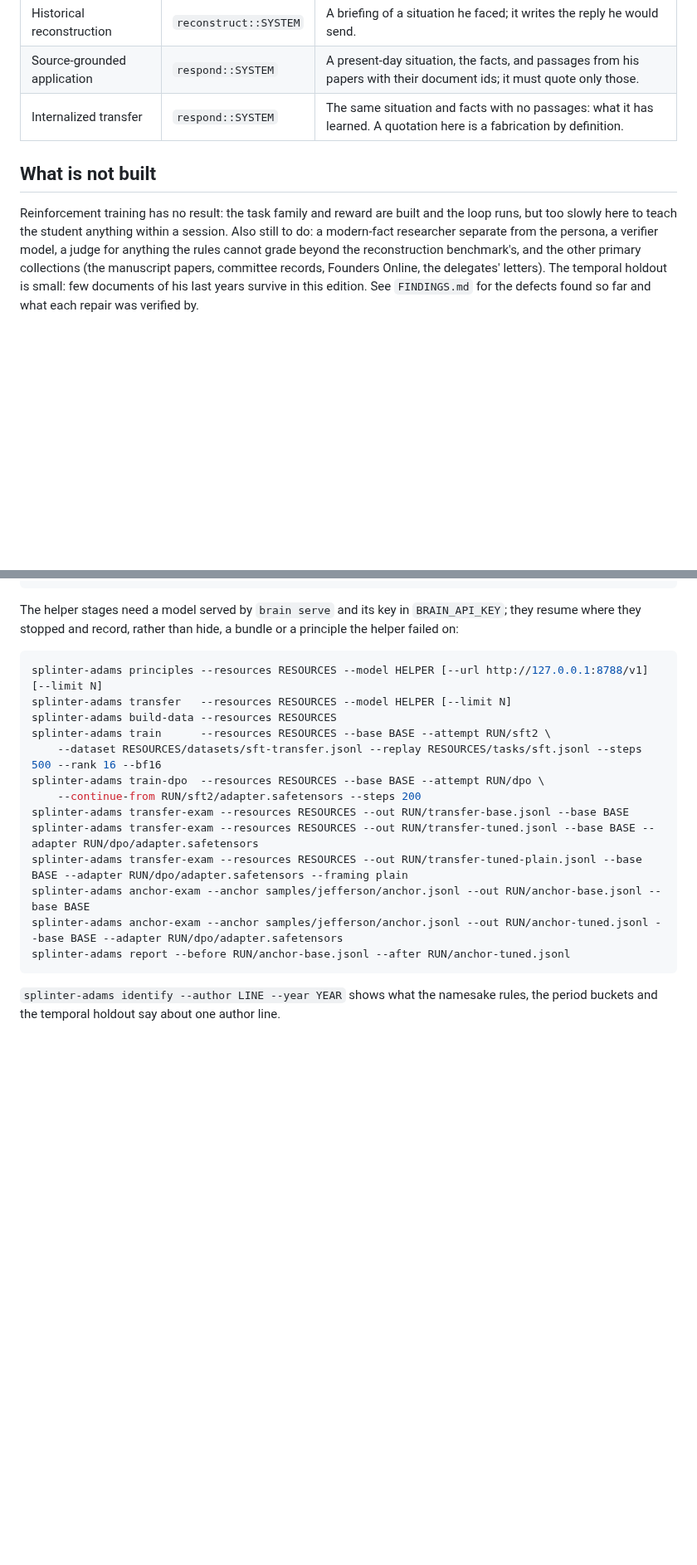
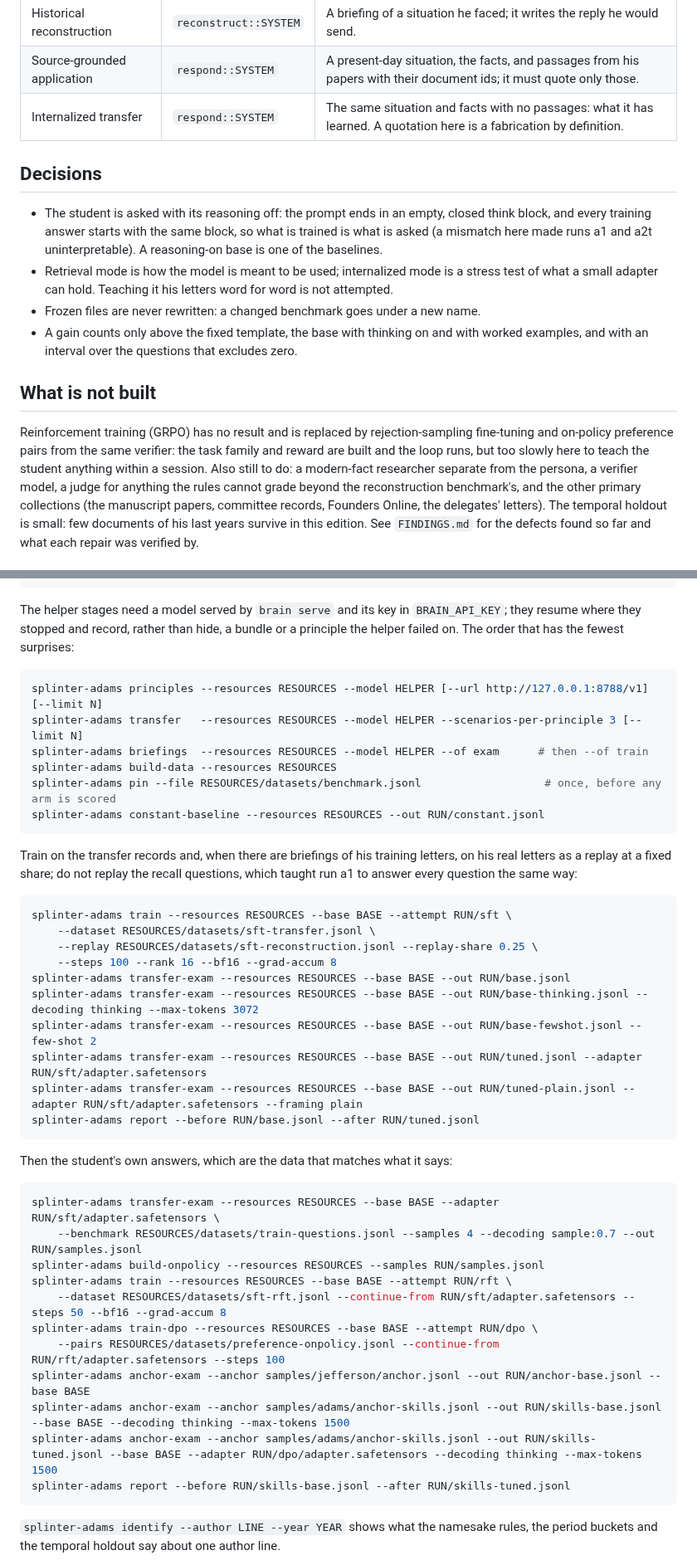
Before and after one commit to swedishembedded/splinter, a Markdown page: samples/adams/README.md, 2 parts joined by grey strips. Shown at 83% size. GitHub-like rendering; blank space fills up the shorter version.

Commit message:
adams: document the order that works, the decisions behind it, and the student-sampling loop

````diff
--- a/samples/adams/README.md
+++ b/samples/adams/README.md
@@ -62,11 +62,19 @@ The system message is the mode, and it is part of what the adapter is trained an
 | Source-grounded application | `respond::SYSTEM` | A present-day situation, the facts, and passages from his papers with their document ids; it must quote only those. |
 | Internalized transfer | `respond::SYSTEM` | The same situation and facts with no passages: what it has learned. A quotation here is a fabrication by definition. |
 
+## Decisions
+
+- The student is asked with its reasoning off: the prompt ends in an empty, closed think block, and every training answer starts with the same block, so what is trained is what is asked (a mismatch here made runs a1 and a2t uninterpretable). A reasoning-on base is one of the baselines.
+- Retrieval mode is how the model is meant to be used; internalized mode is a stress test of what a small adapter can hold. Teaching it his letters word for word is not attempted.
+- Frozen files are never rewritten: a changed benchmark goes under a new name.
+- A gain counts only above the fixed template, the base with thinking on and with worked examples, and with an interval over the questions that excludes zero.
+
 ## What is not built
 
-Reinforcement training has no result: the task family and reward are built and
-the loop runs, but too slowly here to teach the student anything within a
-session. Also still to do: a modern-fact researcher separate from the persona,
+Reinforcement training (GRPO) has no result and is replaced by rejection-sampling
+fine-tuning and on-policy preference pairs from the same verifier: the task family
+and reward are built and the loop runs, but too slowly here to teach the student
+anything within a session. Also still to do: a modern-fact researcher separate from the persona,
 a verifier model, a judge for anything the rules cannot grade beyond the
 reconstruction benchmark's, and the other primary collections (the manuscript
 papers, committee records, Founders Online, the delegates' letters). The
@@ -92,22 +100,49 @@ splinter-adams report --before RUN/base-exam.jsonl --after RUN/tuned-exam.jsonl
 
 The helper stages need a model served by `brain serve` and its key in
 `BRAIN_API_KEY`; they resume where they stopped and record, rather than hide, a
-bundle or a principle the helper failed on:
+bundle or a principle the helper failed on. The order that has the fewest
+surprises:
 
 ```bash
 splinter-adams principles --resources RESOURCES --model HELPER [--url http://127.0.0.1:8788/v1] [--limit N]
-splinter-adams transfer   --resources RESOURCES --model HELPER [--limit N]
+splinter-adams transfer   --resources RESOURCES --model HELPER --scenarios-per-principle 3 [--limit N]
+splinter-adams briefings  --resources RESOURCES --model HELPER --of exam      # then --of train
 splinter-adams build-data --resources RESOURCES
-splinter-adams train      --resources RESOURCES --base BASE --attempt RUN/sft2 \
-    --dataset RESOURCES/datasets/sft-transfer.jsonl --replay RESOURCES/tasks/sft.jsonl --steps 500 --rank 16 --bf16
-splinter-adams train-dpo  --resources RESOURCES --base BASE --attempt RUN/dpo \
-    --continue-from RUN/sft2/adapter.safetensors --steps 200
-splinter-adams transfer-exam --resources RESOURCES --out RUN/transfer-base.jsonl --base BASE
-splinter-adams transfer-exam --resources RESOURCES --out RUN/transfer-tuned.jsonl --base BASE --adapter RUN/dpo/adapter.safetensors
-splinter-adams transfer-exam --resources RESOURCES --out RUN/transfer-tuned-plain.jsonl --base BASE --adapter RUN/dpo/adapter.safetensors --framing plain
+splinter-adams pin --file RESOURCES/datasets/benchmark.jsonl                   # once, before any arm is scored
+splinter-adams constant-baseline --resources RESOURCES --out RUN/constant.jsonl
+```
+
+Train on the transfer records and, when there are briefings of his training
+letters, on his real letters as a replay at a fixed share; do not replay the
+recall questions, which taught run a1 to answer every question the same way:
+
+```bash
+splinter-adams train --resources RESOURCES --base BASE --attempt RUN/sft \
+    --dataset RESOURCES/datasets/sft-transfer.jsonl \
+    --replay RESOURCES/datasets/sft-reconstruction.jsonl --replay-share 0.25 \
+    --steps 100 --rank 16 --bf16 --grad-accum 8
+splinter-adams transfer-exam --resources RESOURCES --base BASE --out RUN/base.jsonl
+splinter-adams transfer-exam --resources RESOURCES --base BASE --out RUN/base-thinking.jsonl --decoding thinking --max-tokens 3072
+splinter-adams transfer-exam --resources RESOURCES --base BASE --out RUN/base-fewshot.jsonl --few-shot 2
+splinter-adams transfer-exam --resources RESOURCES --base BASE --out RUN/tuned.jsonl --adapter RUN/sft/adapter.safetensors
+splinter-adams transfer-exam --resources RESOURCES --base BASE --out RUN/tuned-plain.jsonl --adapter RUN/sft/adapter.safetensors --framing plain
+splinter-adams report --before RUN/base.jsonl --after RUN/tuned.jsonl
+```
+
+Then the student's own answers, which are the data that matches what it says:
+
+```bash
+splinter-adams transfer-exam --resources RESOURCES --base BASE --adapter RUN/sft/adapter.safetensors \
+    --benchmark RESOURCES/datasets/train-questions.jsonl --samples 4 --decoding sample:0.7 --out RUN/samples.jsonl
+splinter-adams build-onpolicy --resources RESOURCES --samples RUN/samples.jsonl
+splinter-adams train --resources RESOURCES --base BASE --attempt RUN/rft \
+    --dataset RESOURCES/datasets/sft-rft.jsonl --continue-from RUN/sft/adapter.safetensors --steps 50 --bf16 --grad-accum 8
+splinter-adams train-dpo --resources RESOURCES --base BASE --attempt RUN/dpo \
+    --pairs RESOURCES/datasets/preference-onpolicy.jsonl --continue-from RUN/rft/adapter.safetensors --steps 100
 splinter-adams anchor-exam --anchor samples/jefferson/anchor.jsonl --out RUN/anchor-base.jsonl --base BASE
-splinter-adams anchor-exam --anchor samples/jefferson/anchor.jsonl --out RUN/anchor-tuned.jsonl --base BASE --adapter RUN/dpo/adapter.safetensors
-splinter-adams report --before RUN/anchor-base.jsonl --after RUN/anchor-tuned.jsonl
+splinter-adams anchor-exam --anchor samples/adams/anchor-skills.jsonl --out RUN/skills-base.jsonl --base BASE --decoding thinking --max-tokens 1500
+splinter-adams anchor-exam --anchor samples/adams/anchor-skills.jsonl --out RUN/skills-tuned.jsonl --base BASE --adapter RUN/dpo/adapter.safetensors --decoding thinking --max-tokens 1500
+splinter-adams report --before RUN/skills-base.jsonl --after RUN/skills-tuned.jsonl
 ```
 
 `splinter-adams identify --author LINE --year YEAR` shows what the namesake
````
